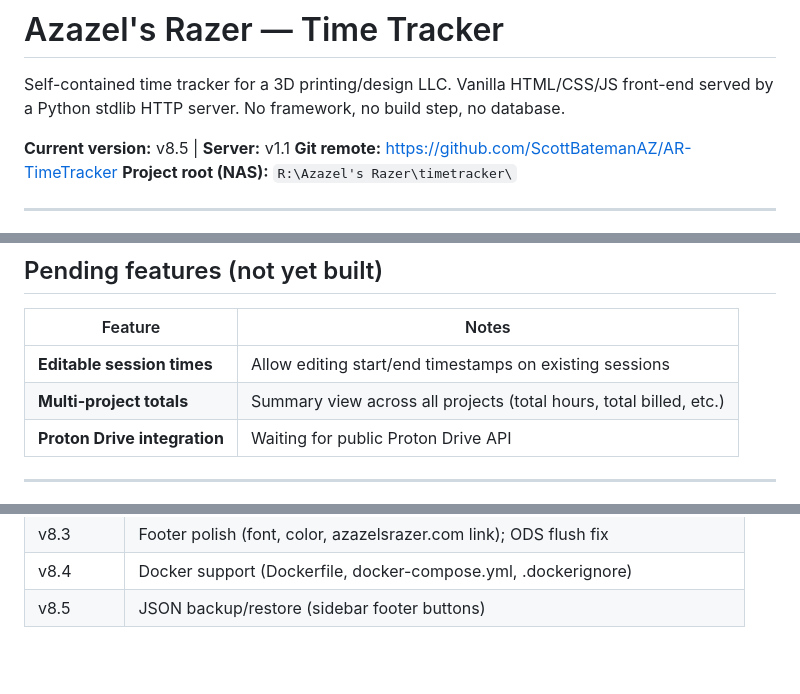
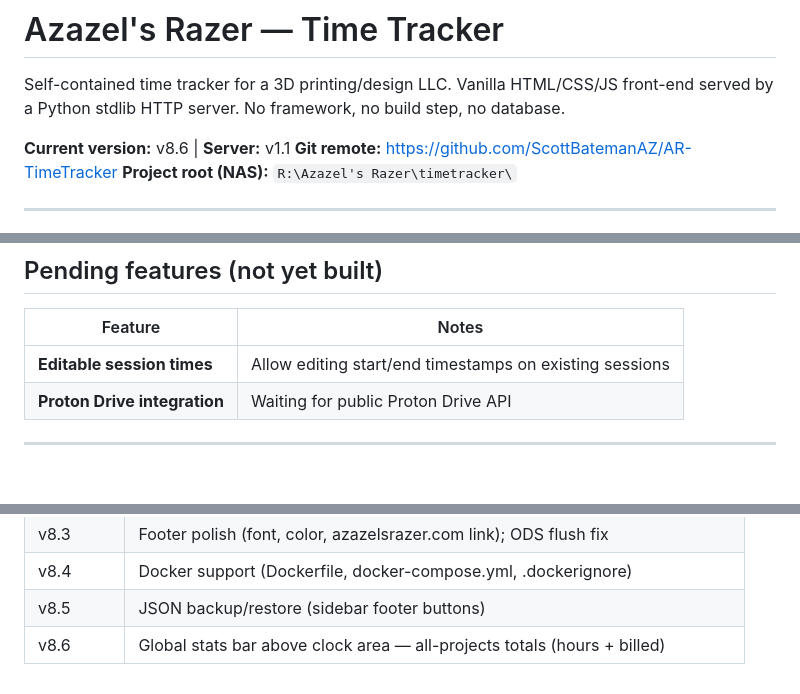
Before and after one commit to ScottBatemanAZ/AR-TimeTracker, a Markdown page: CLAUDE.md, 3 parts joined by grey strips. Drawn GitHub-style; blank space fills up the shorter version.

Commit message:
docs: bump CLAUDE.md to v8.6, remove shipped pending item

```diff
--- a/CLAUDE.md
+++ b/CLAUDE.md
@@ -3,7 +3,7 @@
 Self-contained time tracker for a 3D printing/design LLC. Vanilla HTML/CSS/JS front-end
 served by a Python stdlib HTTP server. No framework, no build step, no database.
 
-**Current version:** v8.5 | **Server:** v1.1
+**Current version:** v8.6 | **Server:** v1.1
 **Git remote:** https://github.com/ScottBatemanAZ/AR-TimeTracker
 **Project root (NAS):** `R:\Azazel's Razer\timetracker\`
 
@@ -279,7 +279,6 @@ git pull && docker compose restart
 | Feature | Notes |
 |---|---|
 | **Editable session times** | Allow editing start/end timestamps on existing sessions |
-| **Multi-project totals** | Summary view across all projects (total hours, total billed, etc.) |
 | **Proton Drive integration** | Waiting for public Proton Drive API |
 
 ---
@@ -306,3 +305,4 @@ git pull && docker compose restart
 | v8.3 | Footer polish (font, color, azazelsrazer.com link); ODS flush fix |
 | v8.4 | Docker support (Dockerfile, docker-compose.yml, .dockerignore) |
 | v8.5 | JSON backup/restore (sidebar footer buttons) |
+| v8.6 | Global stats bar above clock area — all-projects totals (hours + billed) |
```
